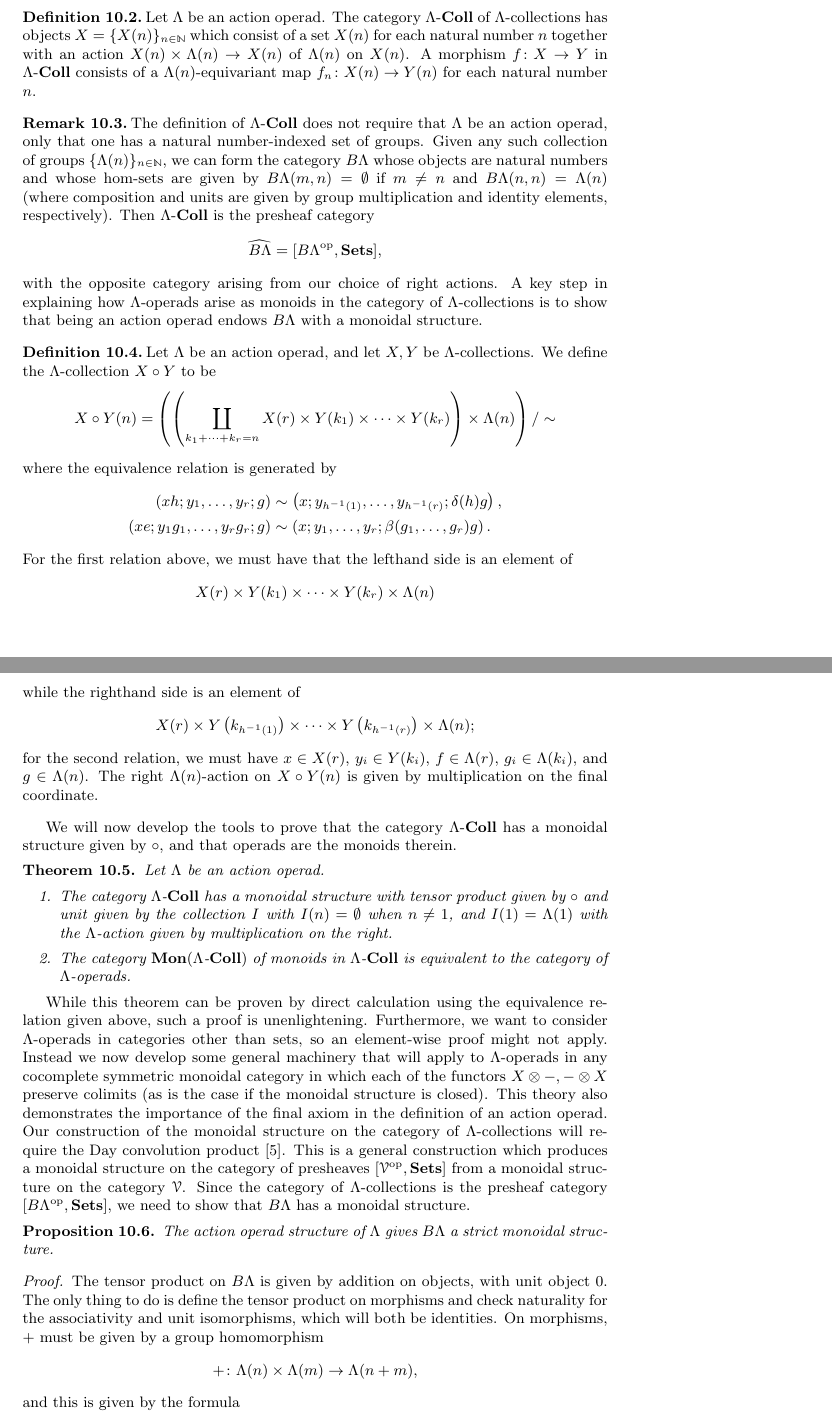
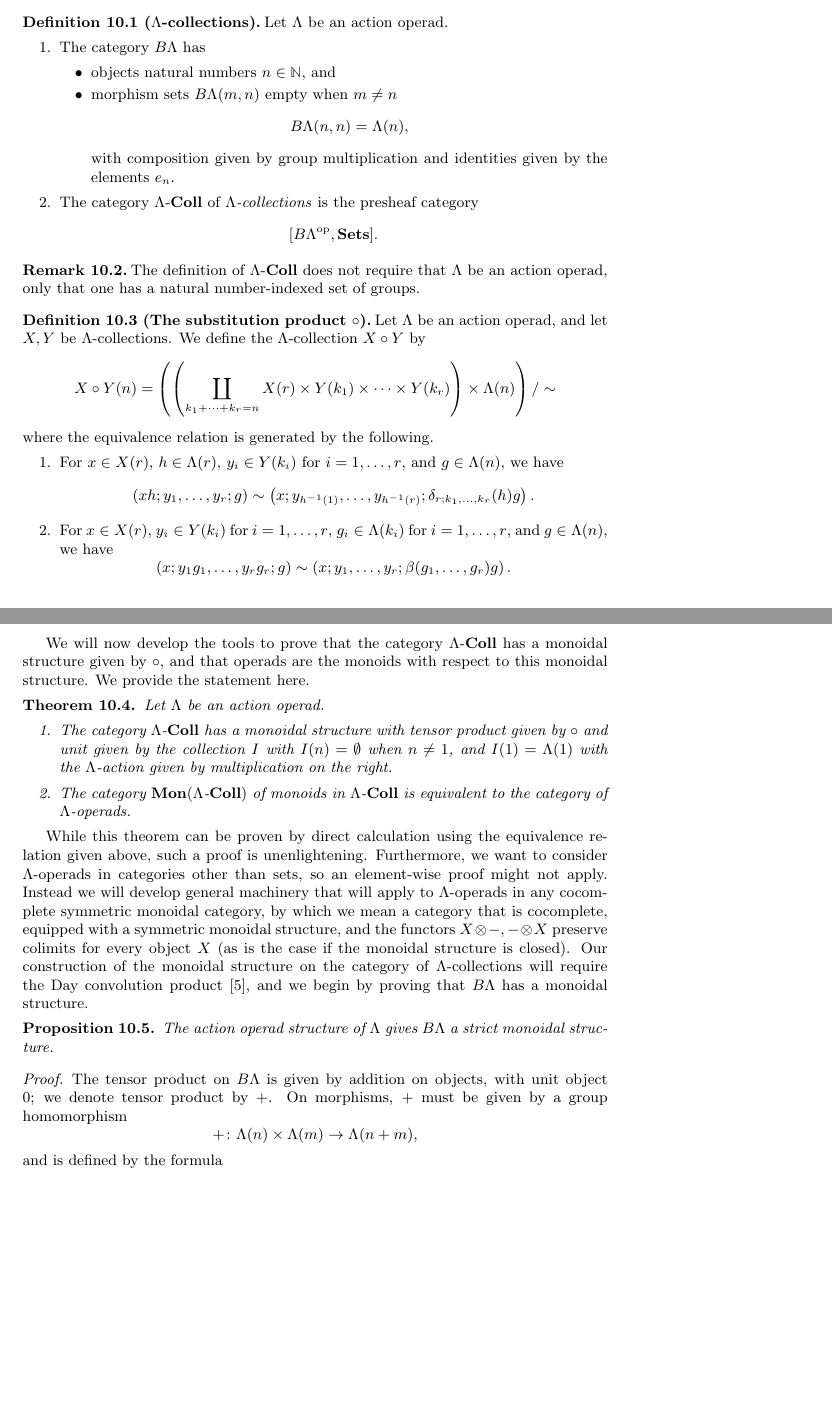
Before and after one commit to nickgurski/action_operads, a LaTeX document (paper/operads_paper-v2.tex, which reads paper/v2p2.tex): two parts of pages 42 and 43 of 95, joined at a grey line, cut so that both start at the same text, the shorter picture padded with empty space. Compiled offline with pdfLaTeX.

Commit message:
working on sec10

```diff
--- a/paper/v2p2.tex
+++ b/paper/v2p2.tex
@@ -639 +646,20 @@ In this section, we will show that $\Lambda$-operads are the monoids in the cate
+Since we work with an arbitrary action operad, however, it will be more economical to take the abstract approach using coends and Day convolution.
 
+\begin{Defi}[($\Lambda$-collections)]\label{Defi:BLambda}
+Let $\Lambda$ be an action operad.
+\begin{enumerate}
+\item The category $B\Lambda$ has
+\begin{itemize}
+\item objects natural numbers $n \in \N$, and
+\item morphism sets $B\Lambda(m,n)$ empty when $m\neq n$
+\[
+B\Lambda(n,n) = \Lambda(n),
+\]
+with composition given by group multiplication and identities given by the elements $e_n$.
+\end{itemize}
+\item The category $\Lambda\mb{\mbox{-}Coll}$ of \emph{$\Lambda$-collections} is the presheaf category
+  \[
+[B\Lambda^{\textrm{op}}, \mb{Sets}].
+  \]
+\end{enumerate}
+\end{Defi}
@@ -643,42 +666,51 @@ It is possible to consider $\Lambda$-operads in categories other than the catego
 
-\begin{Defi}
-Let $\Lambda$ be an action operad. The category $\Lambda\mb{\mbox{-}Coll}$ of $\Lambda$-collections has objects $X = \{ X(n) \}_{n \in \N}$ which consist of a set $X(n)$ for each natural number $n$ together with an action $X(n) \times \Lambda(n) \rightarrow X(n)$ of $\Lambda(n)$ on $X(n)$. A morphism $f \colon X \rightarrow Y$ in $\Lambda\mb{\mbox{-}Coll}$ consists of a $\Lambda(n)$-equivariant map $f_{n} \colon X(n) \rightarrow Y(n)$ for each natural number $n$.
-\end{Defi}
+%\begin{Defi}
+%Let $\Lambda$ be an action operad. The category $\Lambda\mb{\mbox{-}Coll}$ of $\Lambda$-collections has objects $X = \{ X(n) \}_{n \in \N}$ which consist of a set $X(n)$ for each natural number $n$ together with an action $X(n) \times \Lambda(n) \rightarrow X(n)$ of $\Lambda(n)$ on $X(n)$. A morphism $f \colon X \rightarrow Y$ in $\Lambda\mb{\mbox{-}Coll}$ consists of a $\Lambda(n)$-equivariant map $f_{n} \colon X(n) \rightarrow Y(n)$ for each natural number $n$.
+%\end{Defi}
 
 \begin{rem}
 %QQQ First instance of B\Lambda - replacing with B\Lambda
-The definition of $\Lambda\mb{\mbox{-}Coll}$ does not require that $\Lambda$ be an action operad, only that one has a natural number-indexed set of groups. Given any such collection of groups $\{ \Lambda(n) \}_{n \in \N}$, we can form the category $B\Lambda$ whose objects are natural numbers and whose hom-sets are given by $B\Lambda(m,n) = \emptyset$ if $m \neq n$ and $B\Lambda(n,n) = \Lambda(n)$ (where composition and units are given by group multiplication and identity elements, respectively). Then $\Lambda\mb{\mbox{-}Coll}$ is the presheaf category
-  \[
-    \widehat{B\Lambda} = [B\Lambda^{\textrm{op}}, \mb{Sets}],
-  \]
-with the opposite category arising from our choice of right actions. A key step in explaining how $\Lambda$-operads arise as monoids in the category of $\Lambda$-collections is to show that being an action operad endows $B\Lambda$ with a monoidal structure.
+The definition of $\Lambda\mb{\mbox{-}Coll}$ does not require that $\Lambda$ be an action operad, only that one has a natural number-indexed set of groups.
+%Given any such collection of groups $\{ \Lambda(n) \}_{n \in \N}$, we can form the category $B\Lambda$ whose objects are natural numbers and whose hom-sets are given by $B\Lambda(m,n) = \emptyset$ if $m \neq n$ and $B\Lambda(n,n) = \Lambda(n)$ (where composition and units are given by group multiplication and identity elements, respectively). Then
+%with the opposite category arising from our choice of right actions. A key step in explaining how $\Lambda$-operads arise as monoids in the category of $\Lambda$-collections is to show that being an action operad endows $B\Lambda$ with a monoidal structure.
 \end{rem}
 
-\begin{Defi}
-Let $\Lambda$ be an action operad, and let $X, Y$ be $\Lambda$-collections. We define the $\Lambda$-collection $X \circ Y$ to be
+\begin{Defi}[(The substitution product $\circ$)]\label{Defi:sub-prod}
+Let $\Lambda$ be an action operad, and let $X, Y$ be $\Lambda$-collections. We define the $\Lambda$-collection $X \circ Y$ by
   \[
     X \circ Y (n) = \left(\left( \coprod_{k_{1} + \cdots + k_{r} = n} X(r) \times Y(k_{1}) \times \cdots \times Y(k_{r}) \right) \times \Lambda(n)\right) / \sim
   \]
-where the equivalence relation is generated by
-  \begin{align*}
-    \left(xh; y_{1}, \ldots, y_{r}; g\right) &\sim \left(x; y_{h^{-1}(1)}, \ldots, y_{h^{-1}(r)}; \delta(h)g\right), \\
-    \left(xe; y_{1}g_{1}, \ldots, y_{r}g_{r}; g\right) &\sim \left(x; y_{1}, \ldots, y_{r}; \beta(g_{1}, \ldots, g_{r})g\right).
-  \end{align*}
-For the first relation above, we must have that the lefthand side is an element of
-  \[
-    X(r) \times Y(k_1) \times \cdots \times Y(k_r) \times \Lambda(n)
-  \]
-while the righthand side is an element of
-  \[
-    X(r) \times Y\left(k_{h^{-1}(1)}\right) \times \cdots \times Y\left(k_{h^{-1}(r)}\right) \times \Lambda(n);
-  \]
-for the second relation, we must have $x \in X(r)$, $y_{i} \in Y(k_{i})$, $f \in \Lambda(r)$, $g_{i} \in \Lambda(k_{i})$, and $g \in \Lambda(n)$. The right $\Lambda(n)$-action on $X \circ Y(n)$ is given by multiplication on the final coordinate.
+where the equivalence relation is generated by the following.
+\begin{enumerate}
+\item For $x \in X(r)$, $h \in \Lambda(r)$, $y_i \in Y(k_i)$ for $i = 1, \ldots, r$, and $g \in \Lambda(n)$, we have
+\[
+ \left(xh; y_{1}, \ldots, y_{r}; g\right) \sim \left(x; y_{h^{-1}(1)}, \ldots, y_{h^{-1}(r)}; \delta_{r; k_1, \ldots, k_r}(h)g\right).
+\]
+\item For $x \in X(r)$, $y_{i} \in Y(k_{i})$ for $i = 1, \ldots, r$, $g_{i} \in \Lambda(k_{i})$  for $i = 1, \ldots, r$, and $g \in \Lambda(n)$, we have
+\[
+ \left(x; y_{1}g_{1}, \ldots, y_{r}g_{r}; g\right) \sim \left(x; y_{1}, \ldots, y_{r}; \beta(g_{1}, \ldots, g_{r})g\right).
+\]
+\end{enumerate}
+%  \begin{align*}
+%   , \\
+%
+%  \end{align*}
+%For the first relation above, we must have that the lefthand side is an element of
+%  \[
+%    X(r) \times Y(k_1) \times \cdots \times Y(k_r) \times \Lambda(n)
+%  \]
+%while the righthand side is an element of
+%  \[
+%    X(r) \times Y\left(k_{h^{-1}(1)}\right) \times \cdots \times Y\left(k_{h^{-1}(r)}\right) \times \Lambda(n);
+%  \]
+%for the second relation, we must have . The right $\Lambda(n)$-action on $X \circ Y(n)$ is given by multiplication on the final coordinate.
 \end{Defi}
 
 
-We will now develop the tools to prove that the category $\Lambda\mb{\mbox{-}Coll}$ has a monoidal structure given by $\circ$, and that operads are the monoids therein.
+We will now develop the tools to prove that the category $\Lambda\mb{\mbox{-}Coll}$ has a monoidal structure given by $\circ$, and that operads are the monoids with respect to this monoidal structure.
+We provide the statement here.
 
-\begin{thm}\label{operad=monoid}
+\begin{thm}\label{thm:operad=monoid}
 Let $\Lambda$ be an action operad.
   \begin{enumerate}
     \item The category $\Lambda\mb{\mbox{-}Coll}$ has a monoidal structure with tensor product given by $\circ$ and unit given by the collection $I$ with $I(n) = \emptyset$ when $n \neq 1$, and $I(1) = \Lambda(1)$ with the $\Lambda$-action given by multiplication on the right.
@@ -686,15 +718,22 @@ Let $\Lambda$ be an action operad.
   \end{enumerate}
 \end{thm}
 
-While this theorem can be proven by direct calculation using the equivalence relation given above, such a proof is unenlightening. Furthermore, we want to consider $\Lambda$-operads in categories other than sets, so an element-wise proof might not apply. Instead we now develop some general machinery that will apply to $\Lambda$-operads in any cocomplete symmetric monoidal category in which each of  the functors $X \otimes -, - \otimes X$ preserve colimits (as is the case if the monoidal structure is closed). This theory also demonstrates the importance of the final axiom in the definition of an action operad. Our construction of the monoidal structure on the category of $\Lambda$-collections will require the Day convolution product \cite{day-thesis}. This is a general construction which produces a monoidal structure on the category of presheaves $[\mathcal{V}^{\textrm{op}}, \mb{Sets}]$ from a monoidal structure on the category $\mathcal{V}$. Since the category of $\Lambda$-collections is the presheaf category $[B\Lambda^{\textrm{op}}, \mb{Sets}]$, we need to show that $B\Lambda$ has a monoidal structure.
+While this theorem can be proven by direct calculation using the equivalence relation given above, such a proof is unenlightening.
+Furthermore, we want to consider $\Lambda$-operads in categories other than sets, so an element-wise proof might not apply.
+Instead we will develop general machinery that will apply to $\Lambda$-operads in any cocomplete symmetric monoidal category, by which we mean a category that is cocomplete, equipped with a symmetric monoidal structure, and the functors $X \otimes -, - \otimes X$ preserve colimits for every object $X$ (as is the case if the monoidal structure is closed).
+Our construction of the monoidal structure on the category of $\Lambda$-collections will require the Day convolution product \cite{day-thesis}, and we begin by proving that $B\Lambda$ has a monoidal structure.
 
-\begin{prop}\label{Gmonoidal}
+%. This is a general construction which produces a monoidal structure on the category of presheaves $[\mathcal{V}^{\textrm{op}}, \mb{Sets}]$ from a monoidal structure on the category $\mathcal{V}$. Since the category of $\Lambda$-collections is the presheaf category $[B\Lambda^{\textrm{op}}, \mb{Sets}]$, we need to show that
+
+\begin{prop}\label{prop:Gmonoidal}
 The action operad structure of $\Lambda$ gives $B\Lambda$ a strict monoidal structure.
 \end{prop}
 \begin{proof}
-The tensor product on $B\Lambda$ is given by addition on objects, with unit object 0. The only thing to do is define the tensor product on morphisms and check naturality for the associativity and unit isomorphisms, which will both be identities. On morphisms, $+$ must be given by a group homomorphism
+The tensor product on $B\Lambda$ is given by addition on objects, with unit object 0; we denote tensor product by $+$.
+%The only thing to do is define the tensor product on morphisms and check naturality for the associativity and unit isomorphisms, which will both be identities.
+On morphisms, $+$ must be given by a group homomorphism
   \[
     + \colon \Lambda(n) \times \Lambda(m) \rightarrow \Lambda(n+m),
   \]
- and this is given by the formula
+ and is defined by the formula
   \[
```
Also changed, not shown: paper/operads_paper-v2.pdf, paper/v2p2.tex (79 more changed lines).
